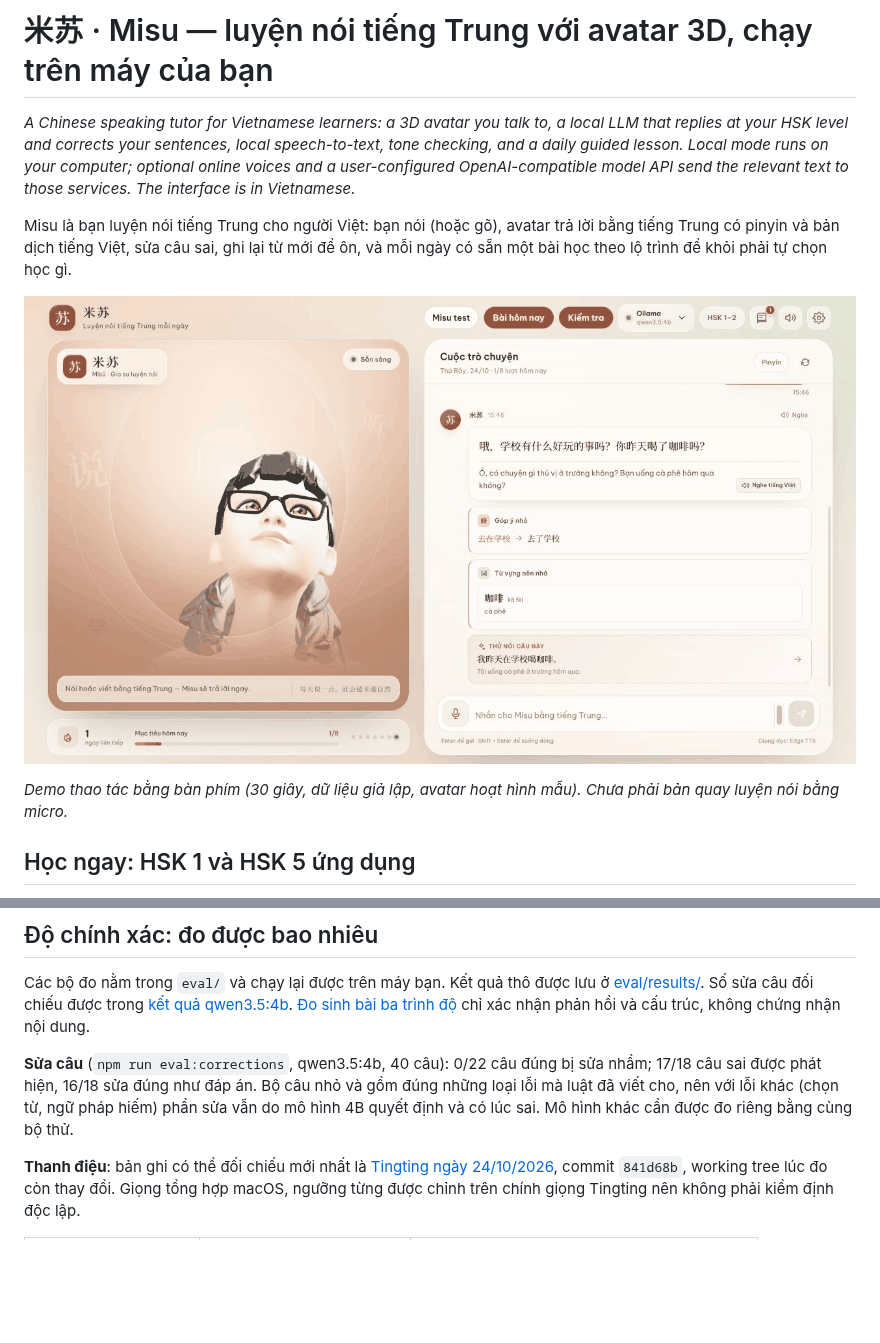
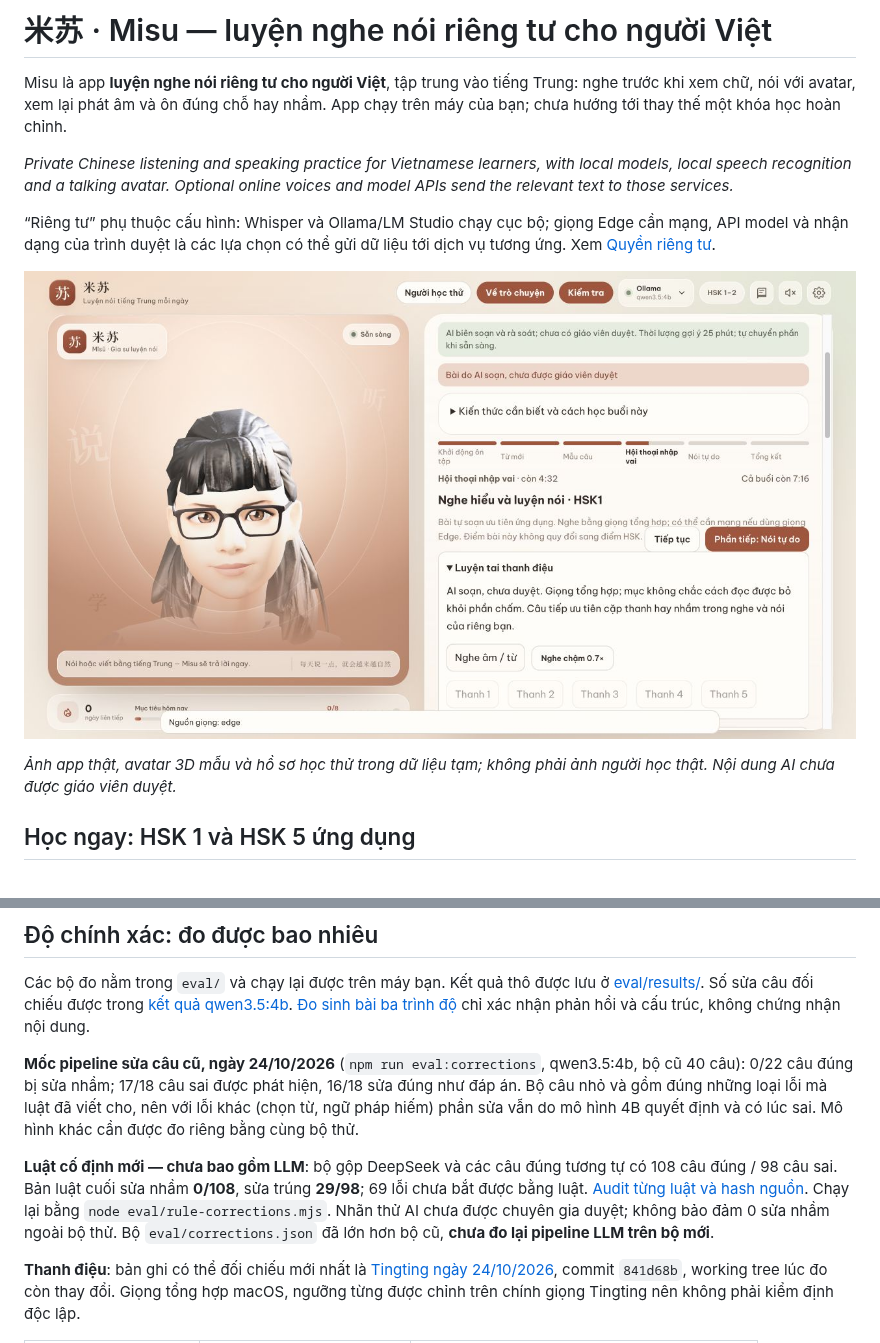
Before and after one commit to hydennguyen86-code/xiaoya-chinese-tutor, a Markdown page: README.md, 2 parts joined by grey strips. Rendered like a GitHub page; pictures changed too: docs/media/listening-sample.png (added); blank space fills up the shorter version.

```diff
--- a/README.md
+++ b/README.md
@@ -1,19 +1,21 @@
-# 米苏 · Misu — luyện nói tiếng Trung với avatar 3D, chạy trên máy của bạn
+# 米苏 · Misu — luyện nghe nói riêng tư cho người Việt
 
-*A Chinese speaking tutor for Vietnamese learners: a 3D avatar you talk to, a
-local LLM that replies at your HSK level and corrects your sentences, local
-speech-to-text, tone checking, and a daily guided lesson. Local mode runs on your computer; optional online voices and a user-configured
-OpenAI-compatible model API send the relevant text to those services. The interface is in
-Vietnamese.*
+Misu là app **luyện nghe nói riêng tư cho người Việt**, tập trung vào tiếng Trung:
+nghe trước khi xem chữ, nói với avatar, xem lại phát âm và ôn đúng chỗ hay nhầm.
+App chạy trên máy của bạn; chưa hướng tới thay thế một khóa học hoàn chỉnh.
 
-Misu là bạn luyện nói tiếng Trung cho người Việt: bạn nói (hoặc gõ), avatar trả
-lời bằng tiếng Trung có pinyin và bản dịch tiếng Việt, sửa câu sai, ghi lại từ
-mới để ôn, và mỗi ngày có sẵn một bài học theo lộ trình để khỏi phải tự chọn học gì.
+*Private Chinese listening and speaking practice for Vietnamese learners, with
+local models, local speech recognition and a talking avatar. Optional online
+voices and model APIs send the relevant text to those services.*
 
-![Demo nhập câu, nhận phản hồi và ôn từ](docs/media/demo-keyboard.gif)
+“Riêng tư” phụ thuộc cấu hình: Whisper và Ollama/LM Studio chạy cục bộ;
+giọng Edge cần mạng, API model và nhận dạng của trình duyệt là các lựa chọn
+có thể gửi dữ liệu tới dịch vụ tương ứng. Xem [Quyền riêng tư](#quyền-riêng-tư).
 
-*Demo thao tác bằng bàn phím (30 giây, dữ liệu giả lập, avatar hoạt hình mẫu).
-Chưa phải bản quay luyện nói bằng micro.*
+![Luyện nghe nói với avatar hoạt hình mẫu](docs/media/listening-sample.png)
+
+*Ảnh app thật, avatar 3D mẫu và hồ sơ học thử trong dữ liệu tạm; không phải ảnh
+người học thật. Nội dung AI chưa được giáo viên duyệt.*
 
 ## Học ngay: HSK 1 và HSK 5 ứng dụng
 
@@ -166,10 +195,17 @@ Các bộ đo nằm trong `eval/` và chạy lại được trên máy bạn. K
 Số sửa câu đối chiếu được trong [kết quả qwen3.5:4b](eval/results/corrections-qwen3.5_4b-2026-10-24.json).
 [Đo sinh bài ba trình độ](eval/results/lessons-qwen3.5_4b-2026-10-24.json) chỉ xác nhận phản hồi và cấu trúc, không chứng nhận nội dung.
 
-**Sửa câu** (`npm run eval:corrections`, qwen3.5:4b, 40 câu): 0/22 câu đúng bị
+**Mốc pipeline sửa câu cũ, ngày 24/10/2026** (`npm run eval:corrections`, qwen3.5:4b, bộ cũ 40 câu): 0/22 câu đúng bị
 sửa nhầm; 17/18 câu sai được phát hiện, 16/18 sửa đúng như đáp án. Bộ câu nhỏ và
 gồm đúng những loại lỗi mà luật đã viết cho, nên với lỗi khác (chọn từ, ngữ
 pháp hiếm) phần sửa vẫn do mô hình 4B quyết định và có lúc sai. Mô hình khác cần được đo riêng bằng cùng bộ thử.
+
+**Luật cố định mới — chưa bao gồm LLM**: bộ gộp DeepSeek và các câu đúng tương tự
+có 108 câu đúng / 98 câu sai. Bản luật cuối sửa nhầm **0/108**, sửa trúng **29/98**;
+69 lỗi chưa bắt được bằng luật. [Audit từng luật và hash nguồn](eval/results/grammar-rules-deepseek-merged-2026-10-25T05-24-46-248Z.json).
+Chạy lại bằng `node eval/rule-corrections.mjs`. Nhãn thử AI chưa được chuyên gia duyệt;
+không bảo đảm 0 sửa nhầm ngoài bộ thử. Bộ `eval/corrections.json` đã lớn hơn bộ cũ,
+**chưa đo lại pipeline LLM trên bộ mới**.
 
 **Thanh điệu**: bản ghi có thể đối chiếu mới nhất là
 [Tingting ngày 24/10/2026](eval/results/tones-macOS_Tingting-2026-10-24.json),
```
Also changed, not shown: other parts of README.md (+46 -19 lines), NOTICE.md (+5 -0 lines), docs/IMPLEMENTED-next-3.md (+8 -0 lines), docs/media/vocabulary-sample.png (added), 2 other files.
